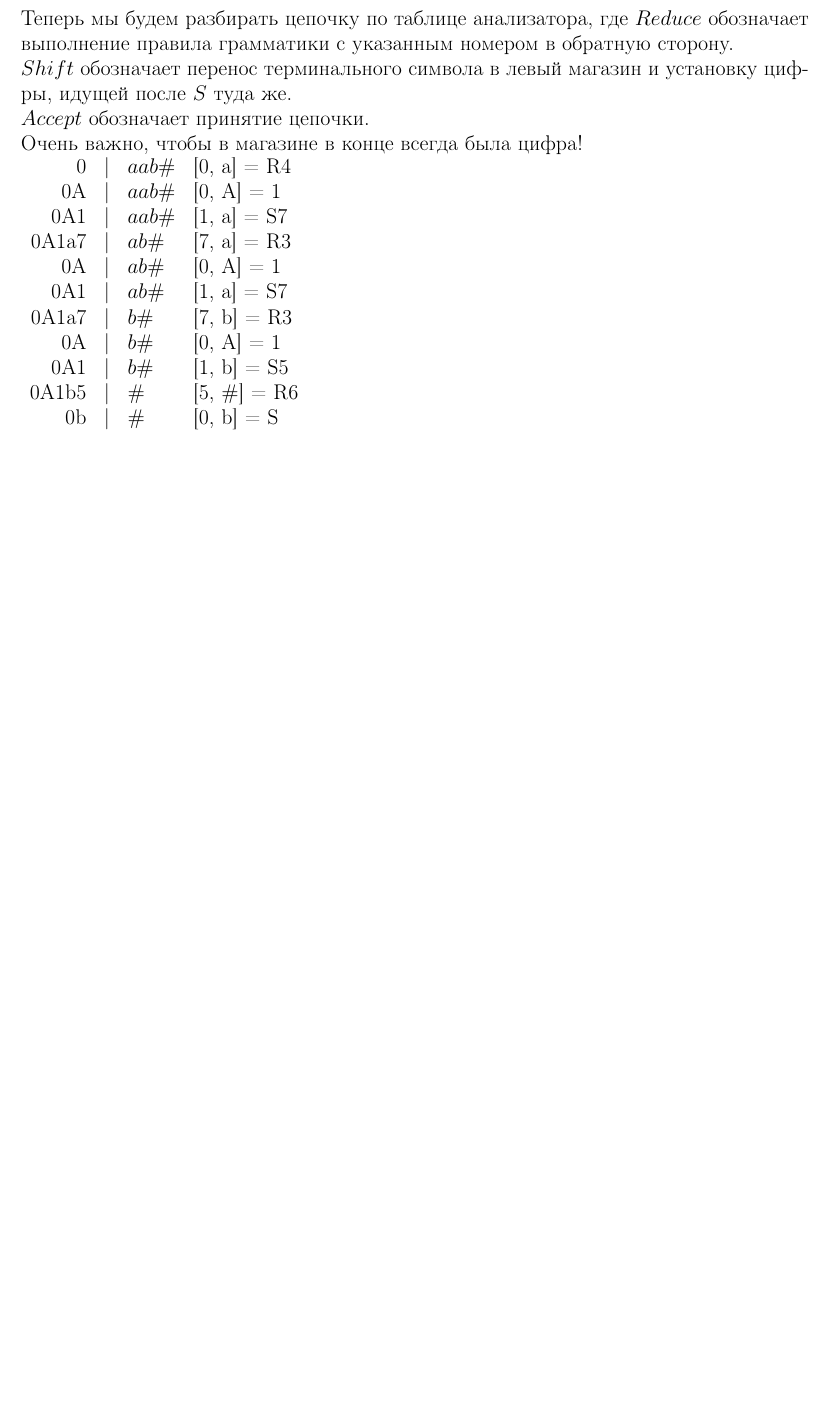
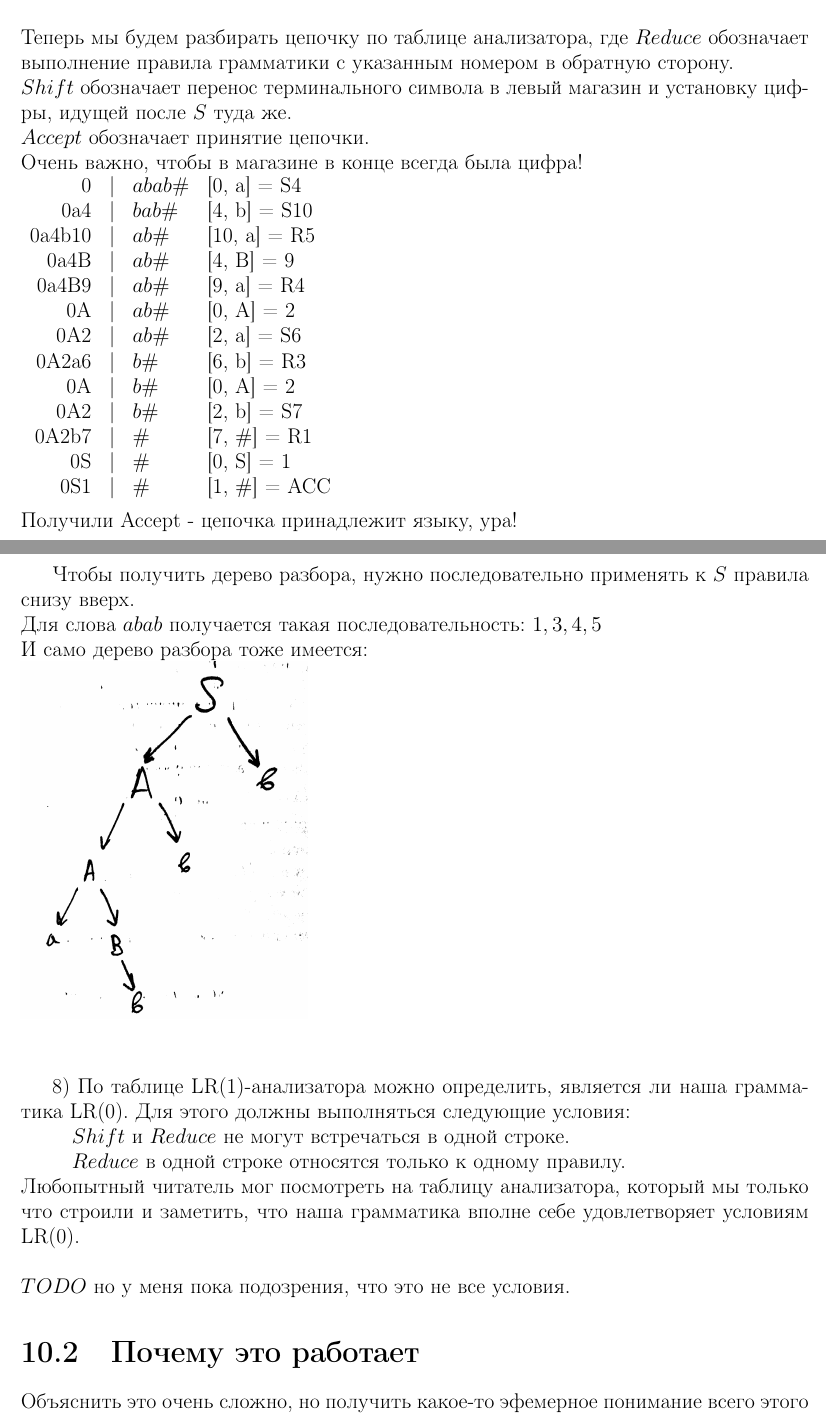
Before and after one commit to koshoi/metodichkaFYA, a LaTeX document (v1.tex): part of page 39 of 40 before the commit and two parts of pages 40 and 41 of 44 after it, the two joined at a grey line, cut so that both start at the same text, the shorter picture padded with empty space. Compiled offline with pdfLaTeX.

Commit message:
LR almost finished

```diff
--- a/v1.tex
+++ b/v1.tex
@@ -853,15 +858,33 @@
 	$Accept$ обозначает принятие цепочки.\\
 	Очень важно, чтобы в магазине в конце всегда была цифра!\\
 	\begin{tabular}{rcll}
-		0 & | & $aab\#$ & [0, a] = R4\\
-		0A & | & $aab\#$ & [0, A] = 1\\
-		0A1 & | & $aab\#$ & [1, a] = S7\\
-		0A1a7 & | & $ab\#$ & [7, a] = R3\\
-		0A & | & $ab\#$ & [0, A] = 1\\
-		0A1 & | & $ab\#$ & [1, a] = S7\\
-		0A1a7 & | & $b\#$ & [7, b] = R3\\
-		0A & | & $b\#$ & [0, A] = 1\\
-		0A1 & | & $b\#$ & [1, b] = S5\\
-		0A1b5 & | & $\#$ & [5, $\#$] = R6\\
-		0b & | & $\#$ & [0, b] = S
+		0 & | & $abab\#$ & [0, a] = S4\\
+		0a4 & | & $bab\#$ & [4, b] = S10\\
+		0a4b10 & | & $ab\#$ & [10, a] = R5\\
+		0a4B & | & $ab\#$ & [4, B] = 9\\
+		0a4B9 & | & $ab\#$ & [9, a] = R4\\
+		0A & | & $ab\#$ & [0, A] = 2\\
+		0A2 & | & $ab\#$ & [2, a] = S6\\
+		0A2a6 & | & $b\#$ & [6, b] =  R3\\
+		0A & | & $b\#$ & [0, A] = 2\\
+		0A2 & | & $b\#$ & [2, b] = S7\\
+		0A2b7 & | & $\#$ & [7, $\#$] = R1\\
+		0S & | & $\#$ & [0, S] = 1\\
+		0S1 & | & $\#$ & [1, $\#$] = ACC
 	\end{tabular}\\\\
+	Получили Accept - цепочка принадлежит языку, ура!\\
+	\newpage
+	Чтобы получить дерево разбора, нужно последовательно применять к $S$ правила снизу вверх.\\
+	Для слова $abab$ получается такая последовательность: $1, 3, 4, 5$\\
+	И само дерево разбора тоже имеется:\\
+	\includegraphics[scale=0.1]{data/pic8_2.png}\\\\
+
+	8) По таблице LR(1)-анализатора можно определить, является ли наша грамматика LR(0). Для
+	этого должны выполняться следующие условия:\\
+	\hspace*{30pt} $Shift$ и $Reduce$ не могут встречаться в одной строке.\\
+	\hspace*{30pt} $Reduce$ в одной строке относятся только к одному правилу.\\
+	Любопытный читатель мог посмотреть на таблицу анализатора, который мы только что строили
+	и заметить, что наша грамматика вполне себе удовлетворяет условиям LR(0).\\\\
+	$TODO$ но у меня пока подозрения, что это не все условия.
+	\section{Почему это работает}
+	Объяснить это очень сложно, но получить какое-то эфемерное понимание всего этого ужаса можно,
@@ -867,0 +900 @@
+	\section{Ловля ошибок в зародыше}
```
Also changed, not shown: data/pic8_1.png (added), data/pic8_2.png (added), v1.pdf, v1.tex (69 more changed lines).
